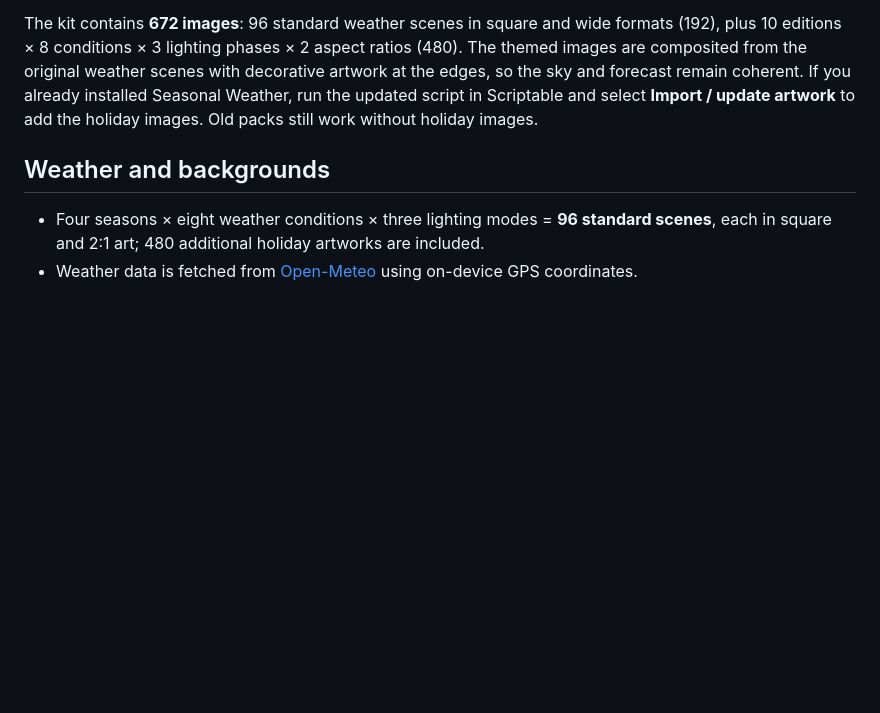
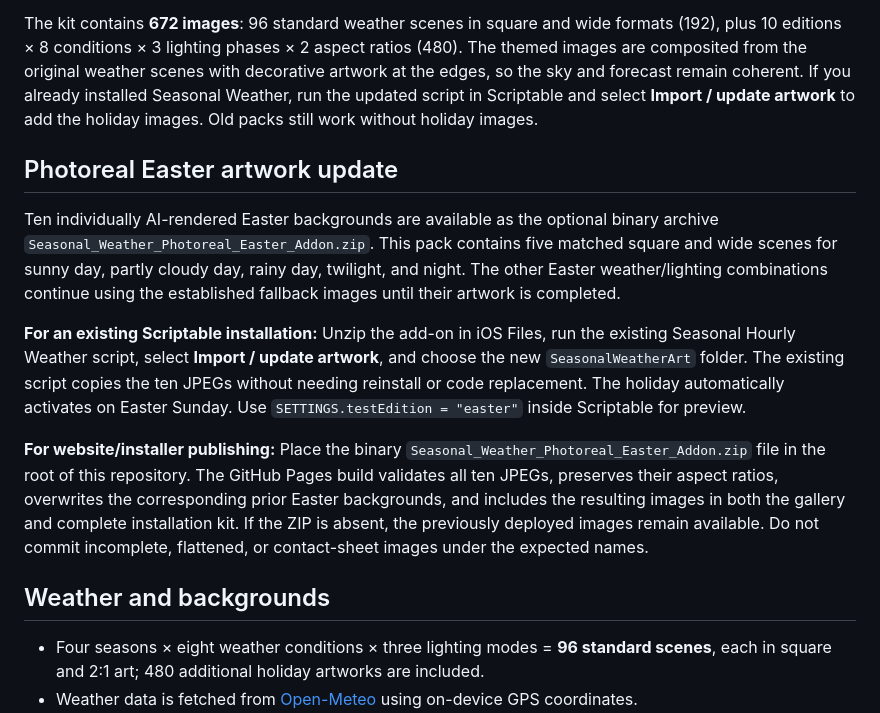
Before and after one commit to matthnj15-pixel/Seasonal-Weather, a Markdown page: README.md, the part around the change. GitHub-like rendering; blank space fills up the shorter version.

Commit message:
Document photoreal Easter add-on, Scriptable import and automatic GitHub Pages incorporation

```diff
--- a/README.md
+++ b/README.md
@@ -27,6 +27,14 @@ Edit `SETTINGS.specialDates` to change the birthdays, or set `SETTINGS.specialEd
 
 The kit contains **672 images**: 96 standard weather scenes in square and wide formats (192), plus 10 editions × 8 conditions × 3 lighting phases × 2 aspect ratios (480). The themed images are composited from the original weather scenes with decorative artwork at the edges, so the sky and forecast remain coherent. If you already installed Seasonal Weather, run the updated script in Scriptable and select **Import / update artwork** to add the holiday images. Old packs still work without holiday images.
 
+## Photoreal Easter artwork update
+
+Ten individually AI-rendered Easter backgrounds are available as the optional binary archive `Seasonal_Weather_Photoreal_Easter_Addon.zip`. This pack contains five matched square and wide scenes for sunny day, partly cloudy day, rainy day, twilight, and night. The other Easter weather/lighting combinations continue using the established fallback images until their artwork is completed.
+
+**For an existing Scriptable installation:** Unzip the add-on in iOS Files, run the existing Seasonal Hourly Weather script, select **Import / update artwork**, and choose the new `SeasonalWeatherArt` folder. The existing script copies the ten JPEGs without needing reinstall or code replacement. The holiday automatically activates on Easter Sunday. Use `SETTINGS.testEdition = "easter"` inside Scriptable for preview.
+
+**For website/installer publishing:** Place the binary `Seasonal_Weather_Photoreal_Easter_Addon.zip` file in the root of this repository. The GitHub Pages build validates all ten JPEGs, preserves their aspect ratios, overwrites the corresponding prior Easter backgrounds, and includes the resulting images in both the gallery and complete installation kit. If the ZIP is absent, the previously deployed images remain available. Do not commit incomplete, flattened, or contact-sheet images under the expected names.
+
 ## Weather and backgrounds
 
 - Four seasons × eight weather conditions × three lighting modes = **96 standard scenes**, each in square and 2:1 art; 480 additional holiday artworks are included.
```
